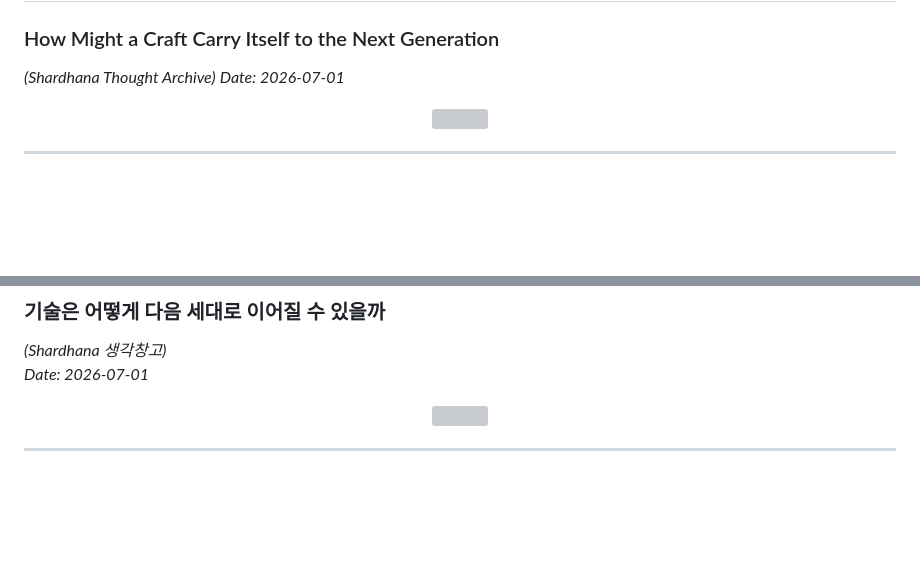
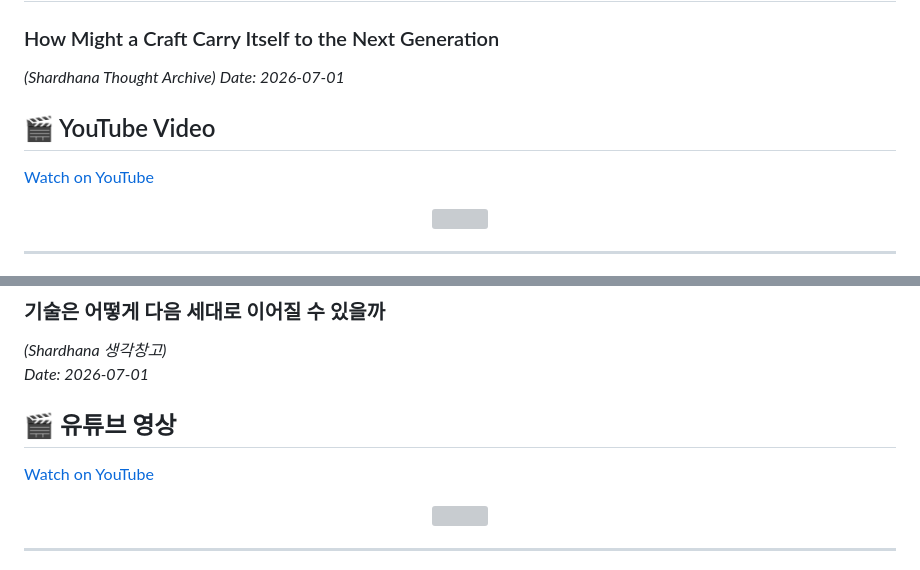
Before and after one commit to michin-jjangddol/shardhana, a Markdown page: docs/thoughts/dreaming-shardhana5-notes.md, 2 parts joined by grey strips. GitHub-like rendering; blank space fills up the shorter version; grey boxes are pictures that could not be loaded.

Commit message:
docs: add YouTube links to Dreaming Shardhana 5 notes

```diff
--- a/docs/thoughts/dreaming-shardhana5-notes.md
+++ b/docs/thoughts/dreaming-shardhana5-notes.md
@@ -6,6 +6,10 @@
 
 *(Shardhana Thought Archive)*
 *Date: 2026-07-01*
+
+## 🎬 YouTube Video
+
+[Watch on YouTube](https://youtu.be/66ePgpv3XGI)
 
 <p align="center">
   <img src="../assets/images/dreaming-shardhana5-notes-en.png" width="90%">
@@ -411,6 +415,10 @@ is enough to start another piece of research.
 
 *(Shardhana 생각창고)*
 *Date: 2026-07-01*
+
+## 🎬 유튜브 영상
+
+[Watch on YouTube](https://youtu.be/H8e48H9ctK8)
 
 <p align="center">
   <img src="../assets/images/dreaming-shardhana5-notes-ko.png" width="90%">
```
